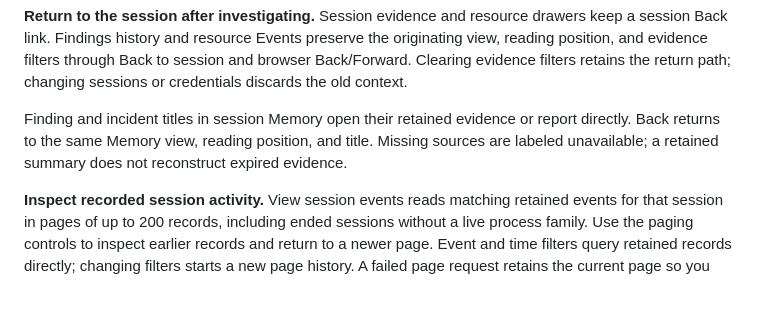
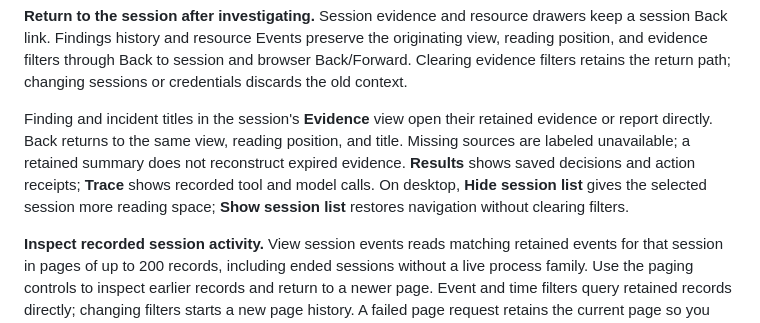
Before and after one commit to cavi-ai/secure-agent, a Markdown page: docs/USAGE.md, the part around the change. Rendered like a GitHub page; blank space fills up the shorter version.

```diff
--- a/docs/USAGE.md
+++ b/docs/USAGE.md
@@ -103,7 +103,7 @@ lost response, check Results and permissions before deciding again.
 
 **Return to the session after investigating.** Session evidence and resource drawers keep a session Back link. Findings history and resource Events preserve the originating view, reading position, and evidence filters through Back to session and browser Back/Forward. Clearing evidence filters retains the return path; changing sessions or credentials discards the old context.
 
-Finding and incident titles in session Memory open their retained evidence or report directly. Back returns to the same Memory view, reading position, and title. Missing sources are labeled unavailable; a retained summary does not reconstruct expired evidence.
+Finding and incident titles in the session's **Evidence** view open their retained evidence or report directly. Back returns to the same view, reading position, and title. Missing sources are labeled unavailable; a retained summary does not reconstruct expired evidence. **Results** shows saved decisions and action receipts; **Trace** shows recorded tool and model calls. On desktop, **Hide session list** gives the selected session more reading space; **Show session list** restores navigation without clearing filters.
 
 **Inspect recorded session activity.** View session events reads matching retained events for that session in pages of up to 200 records, including ended sessions without a live process family. Use the paging controls to inspect earlier records and return to a newer page. Event and time filters query retained records directly; changing filters starts a new page history. A failed page request retains the current page so you can retry the same control. The end of retained records does not establish complete coverage; older activity may have expired. Back restores the originating session view and event filters. See the [paged event API](API.md#paged-session-events).
 
```
Also changed, not shown: README.md (+2 -0 lines), docs/PROTECTION.md (+3 -1 lines), assets/screenshots/policy-effects-dark.png (added), assets/screenshots/session-reading-dark.png, 9 other files.
